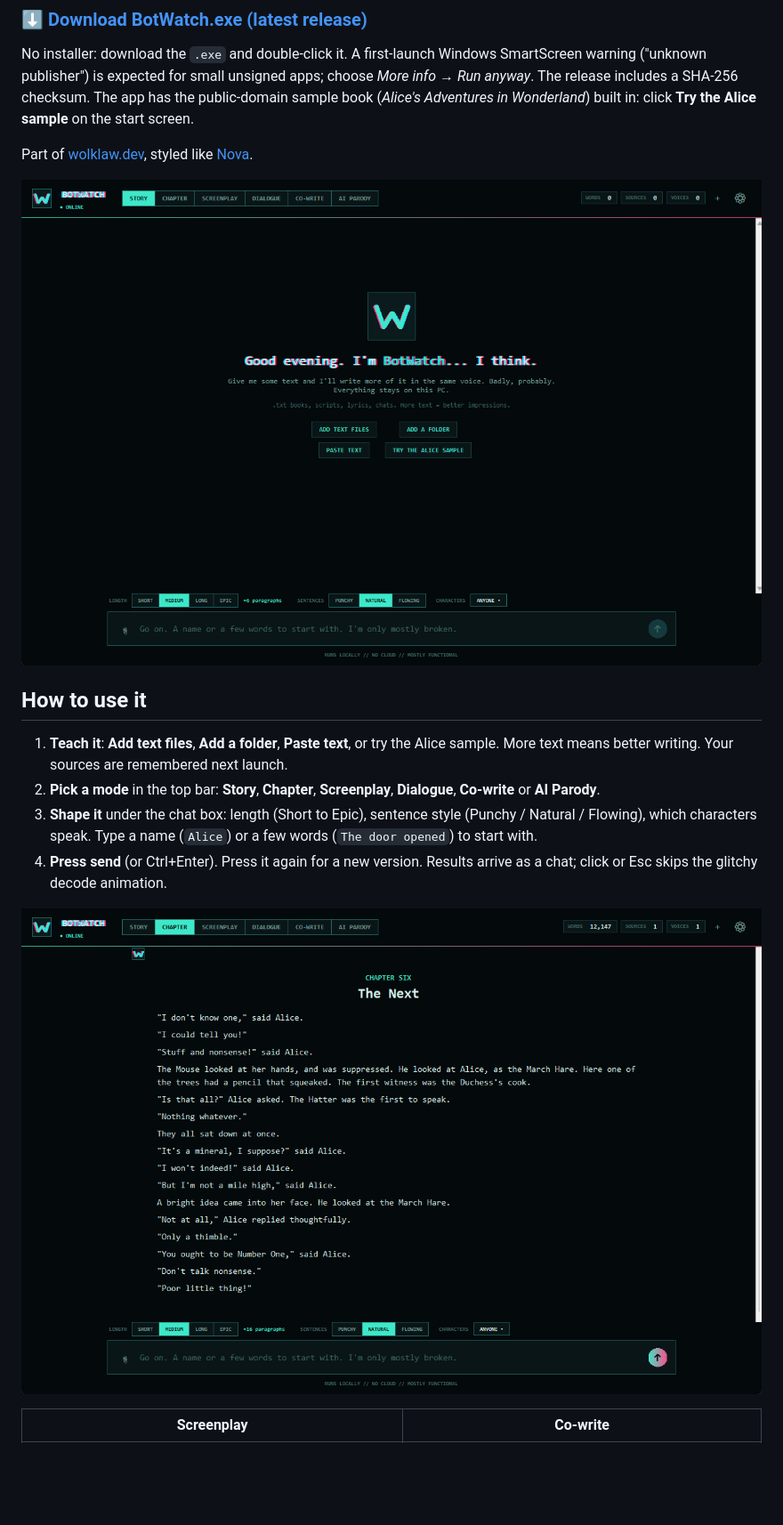
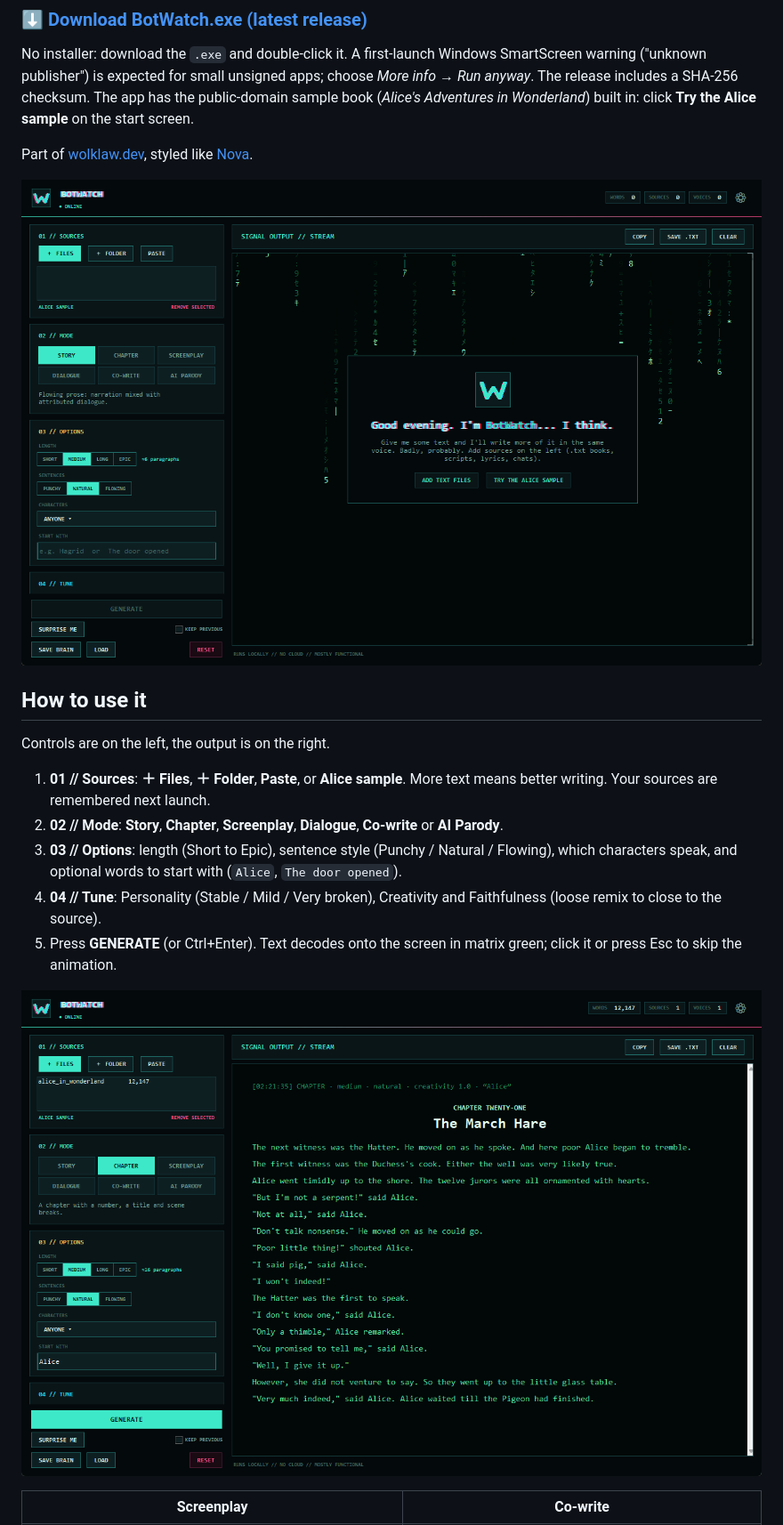
Before and after one commit to Wolklaw/botwatch-releases, a Markdown page: README.md, the part around one of its changes. Shown at 89% size. GitHub-like rendering; pictures changed too: screenshots/01-hero.png, screenshots/02-chapter.png; blank space fills up the shorter version.

```diff
--- a/README.md
+++ b/README.md
@@ -15,10 +15,13 @@ Part of [wolklaw.dev](https://wolklaw.dev), styled like [Nova](https://wolklaw.d
 
 ## How to use it
 
-1. **Teach it**: **Add text files**, **Add a folder**, **Paste text**, or try the Alice sample. More text means better writing. Your sources are remembered next launch.
-2. **Pick a mode** in the top bar: **Story**, **Chapter**, **Screenplay**, **Dialogue**, **Co-write** or **AI Parody**.
-3. **Shape it** under the chat box: length (Short to Epic), sentence style (Punchy / Natural / Flowing), which characters speak. Type a name (`Alice`) or a few words (`The door opened`) to start with.
-4. **Press send** (or Ctrl+Enter). Press it again for a new version. Results arrive as a chat; click or Esc skips the glitchy decode animation.
+Controls are on the left, the output is on the right.
+
+1. **01 // Sources**: **＋ Files**, **＋ Folder**, **Paste**, or **Alice sample**. More text means better writing. Your sources are remembered next launch.
+2. **02 // Mode**: **Story**, **Chapter**, **Screenplay**, **Dialogue**, **Co-write** or **AI Parody**.
+3. **03 // Options**: length (Short to Epic), sentence style (Punchy / Natural / Flowing), which characters speak, and optional words to start with (`Alice`, `The door opened`).
+4. **04 // Tune**: Personality (Stable / Mild / Very broken), Creativity and Faithfulness (loose remix to close to the source).
+5. Press **GENERATE** (or Ctrl+Enter). Text decodes onto the screen in matrix green; click it or press Esc to skip the animation.
 
 ![Chapter mode](screenshots/02-chapter.png)
 
```
Also changed, not shown: other parts of README.md (+3 -3 lines), screenshots/03-screenplay.png, screenshots/04-cowrite.png, screenshots/05-ai-settings.png.
